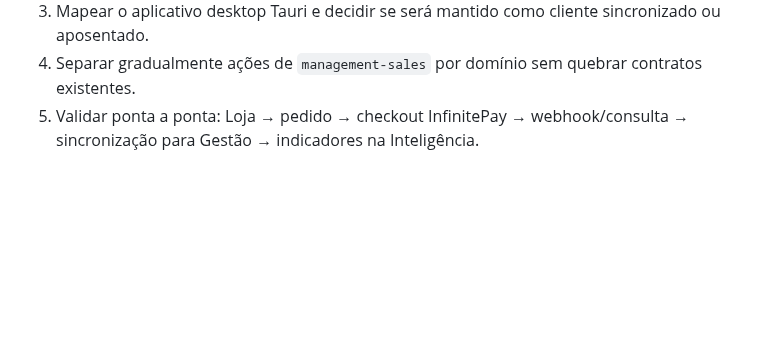
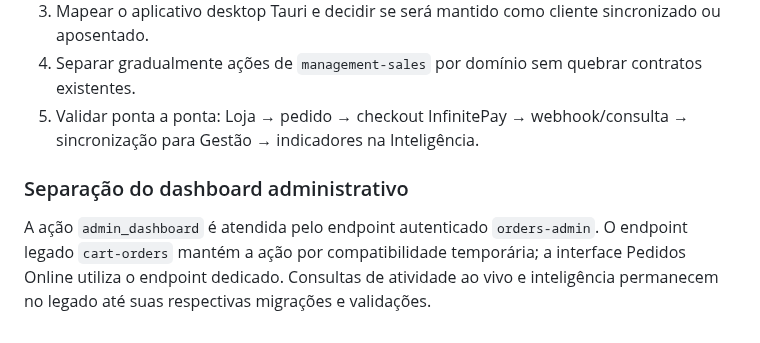
Before and after one commit to ihbiondo/Luxuriosa, a Markdown page: docs/ARQUITETURA-4-PROJETOS.md, the part around the change. GitHub-like rendering; blank space fills up the shorter version.

Commit message:
Documenta migração do dashboard administrativo

```diff
--- a/docs/ARQUITETURA-4-PROJETOS.md
+++ b/docs/ARQUITETURA-4-PROJETOS.md
@@ -130,3 +130,8 @@ Contagens são fotografia do banco no momento da inspeção; não são metas nem
 3. Mapear o aplicativo desktop Tauri e decidir se será mantido como cliente sincronizado ou aposentado.
 4. Separar gradualmente ações de `management-sales` por domínio sem quebrar contratos existentes.
 5. Validar ponta a ponta: Loja → pedido → checkout InfinitePay → webhook/consulta → sincronização para Gestão → indicadores na Inteligência.
+
+
+### Separação do dashboard administrativo
+
+A ação `admin_dashboard` é atendida pelo endpoint autenticado `orders-admin`. O endpoint legado `cart-orders` mantém a ação por compatibilidade temporária; a interface Pedidos Online utiliza o endpoint dedicado. Consultas de atividade ao vivo e inteligência permanecem no legado até suas respectivas migrações e validações.
```
